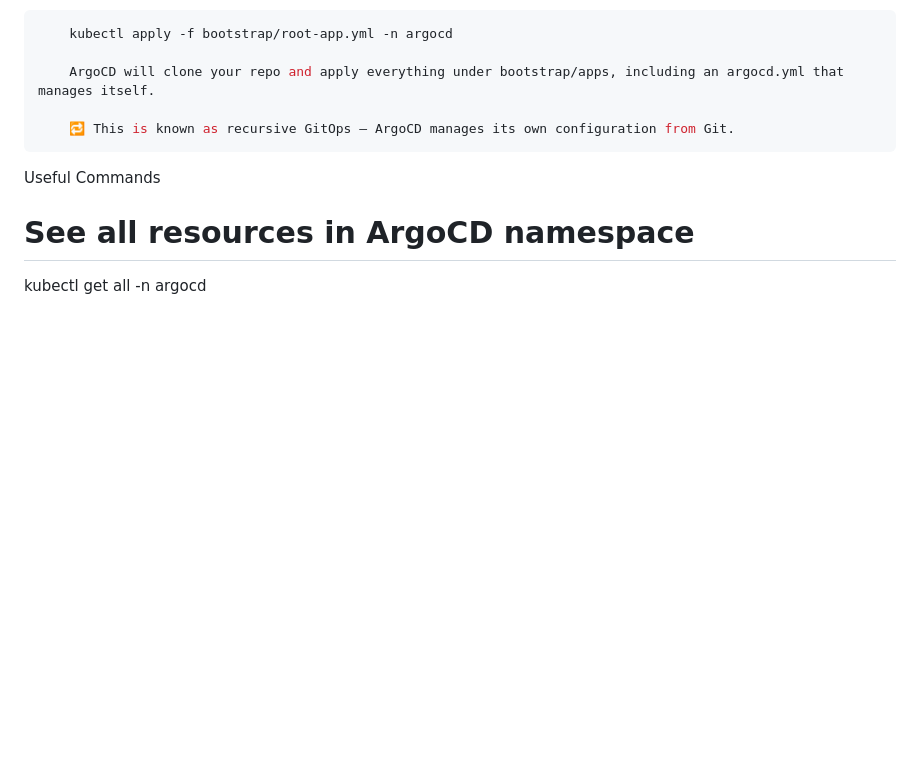
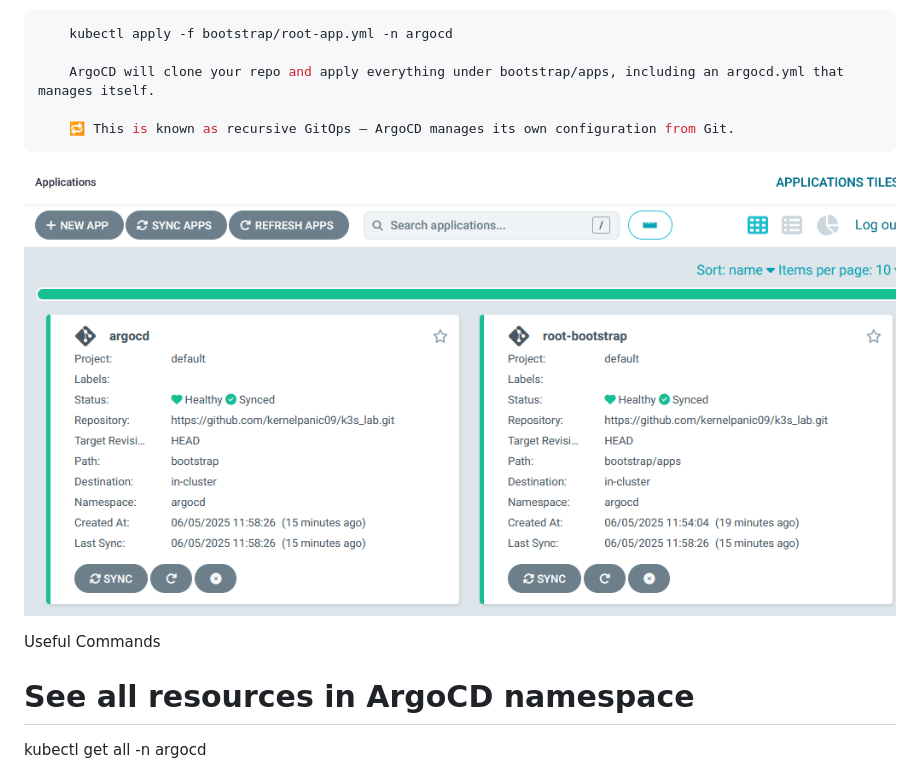
Before and after one commit to kernelpanic09/k3s_lab, a Markdown page: argocd.md, the part around the change. GitHub-like rendering; pictures changed too: image.png (added); blank space fills up the shorter version.

Commit message:
documentation4

````diff
--- a/argocd.md
+++ b/argocd.md
@@ -131,6 +131,10 @@ Apply the root ArgoCD application once:
     🔁 This is known as recursive GitOps — ArgoCD manages its own configuration from Git.
 ```
 
+![argocd_screenshot_self_mgmt](image.png)
+
+
+
 Useful Commands
 
 # See all resources in ArgoCD namespace
````
